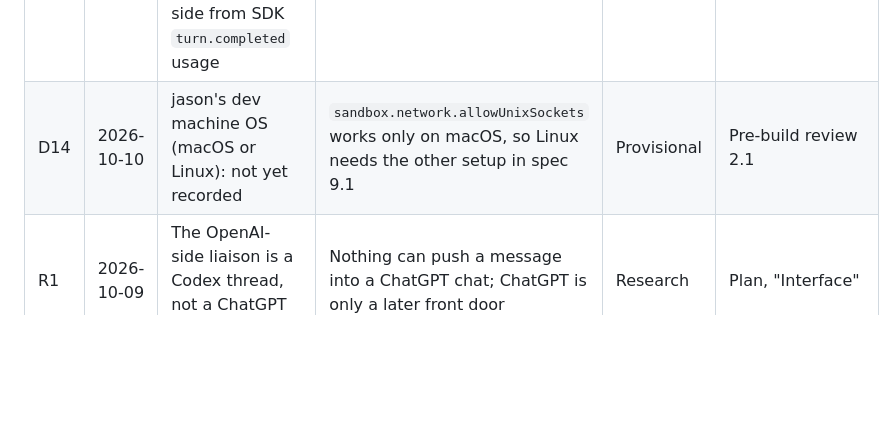
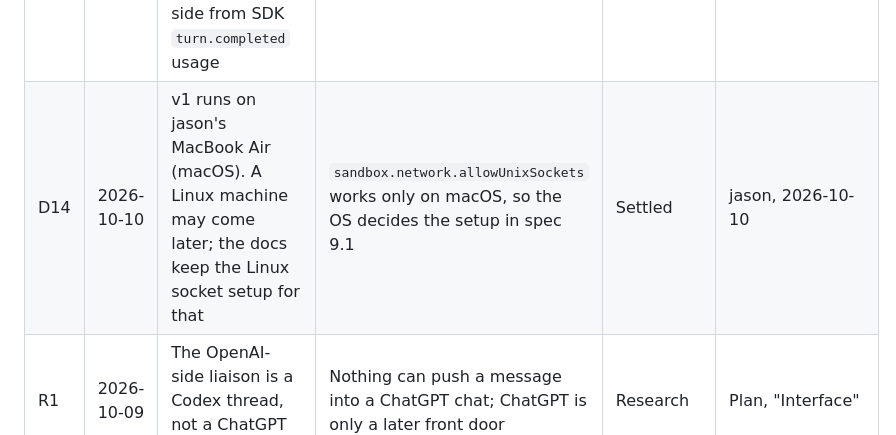
Before and after one commit to Orca-Solutions/llm-bridge, a Markdown page: docs/decision-log.md, the part around the change. GitHub-like rendering; blank space fills up the shorter version.

```diff
--- a/docs/decision-log.md
+++ b/docs/decision-log.md
@@ -23,7 +23,7 @@ Last updated 2026-10-09.
 | D11 | 2026-10-10 | No plugin trial; build starts with Phase 1. Supersedes D2 | jason wants two-way communication from the start, and `codex-plugin-cc` goes one direction only | Settled | jason |
 | D12 | 2026-10-10 | Routing-milestone Claude workers run `claude -p` without `--bare`, with `--setting-sources user --strict-mcp-config --mcp-config` (bridge tools only) and an explicit `--permission-mode`, relying on sparse checkout (P21) for isolation | `--bare` never reads OAuth credentials and needs an API key, which D4 reserves for later, and it still applies the project's `env` block | Settled | jason, approving the pre-build review's recommendation |
 | D13 | 2026-10-10 | The daily spend cap is estimated USD computed by the hub from token counts at list price, per side per day: Claude side from OpenTelemetry metrics, Codex side from SDK `turn.completed` usage | No vendor caps or bills an interactive subscription session, so the hub has to measure | Research | Pre-build review 1.3 |
-| D14 | 2026-10-10 | jason's dev machine OS (macOS or Linux): not yet recorded | `sandbox.network.allowUnixSockets` works only on macOS, so Linux needs the other setup in spec 9.1 | Provisional | Pre-build review 2.1 |
+| D14 | 2026-10-10 | v1 runs on jason's MacBook Air (macOS). A Linux machine may come later; the docs keep the Linux socket setup for that | `sandbox.network.allowUnixSockets` works only on macOS, so the OS decides the setup in spec 9.1 | Settled | jason, 2026-10-10 |
 | R1 | 2026-10-09 | The OpenAI-side liaison is a Codex thread, not a ChatGPT chat | Nothing can push a message into a ChatGPT chat; ChatGPT is only a later front door | Research | Plan, "Interface" |
 | R2 | 2026-10-09 | Write our own small message bus, not mcp_agent_mail | Reviewing it would cost about as much as writing one (est. 15 to 30 h), and its human marker can be imitated | Research | build-vs-adopt.md |
 | R3 | 2026-10-09 | OpenClaw is not the base. Optional later as a chat-app front door, with its own review | Too large to review (est. 40 h or more), poor security record, no longer covered by Anthropic plans | Research | Plan, "OpenClaw: fit and verdict" |
```
Also changed, not shown: docs/phase1-build-plan.md (+1 -1 lines), docs/protocol-spec.md (+0 -1 lines).
